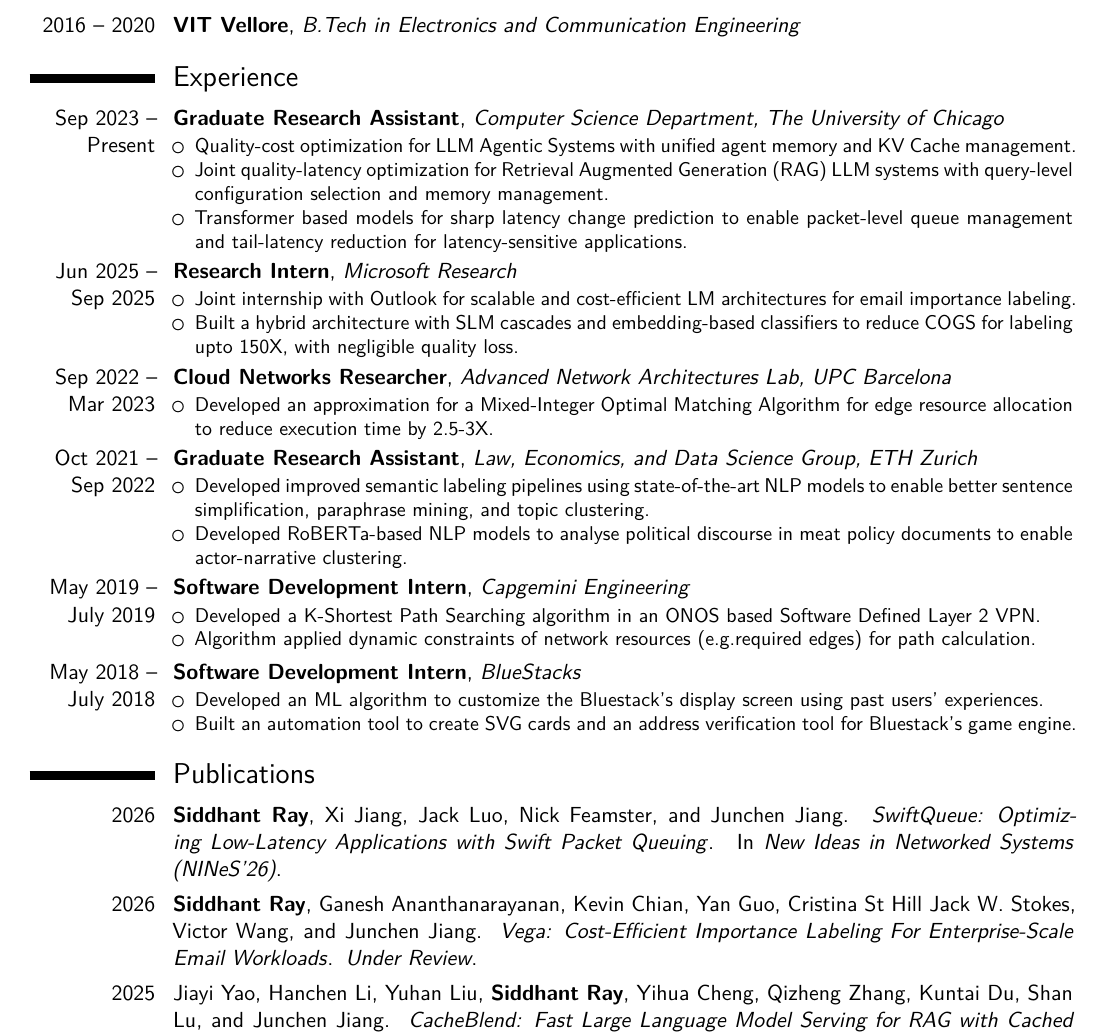
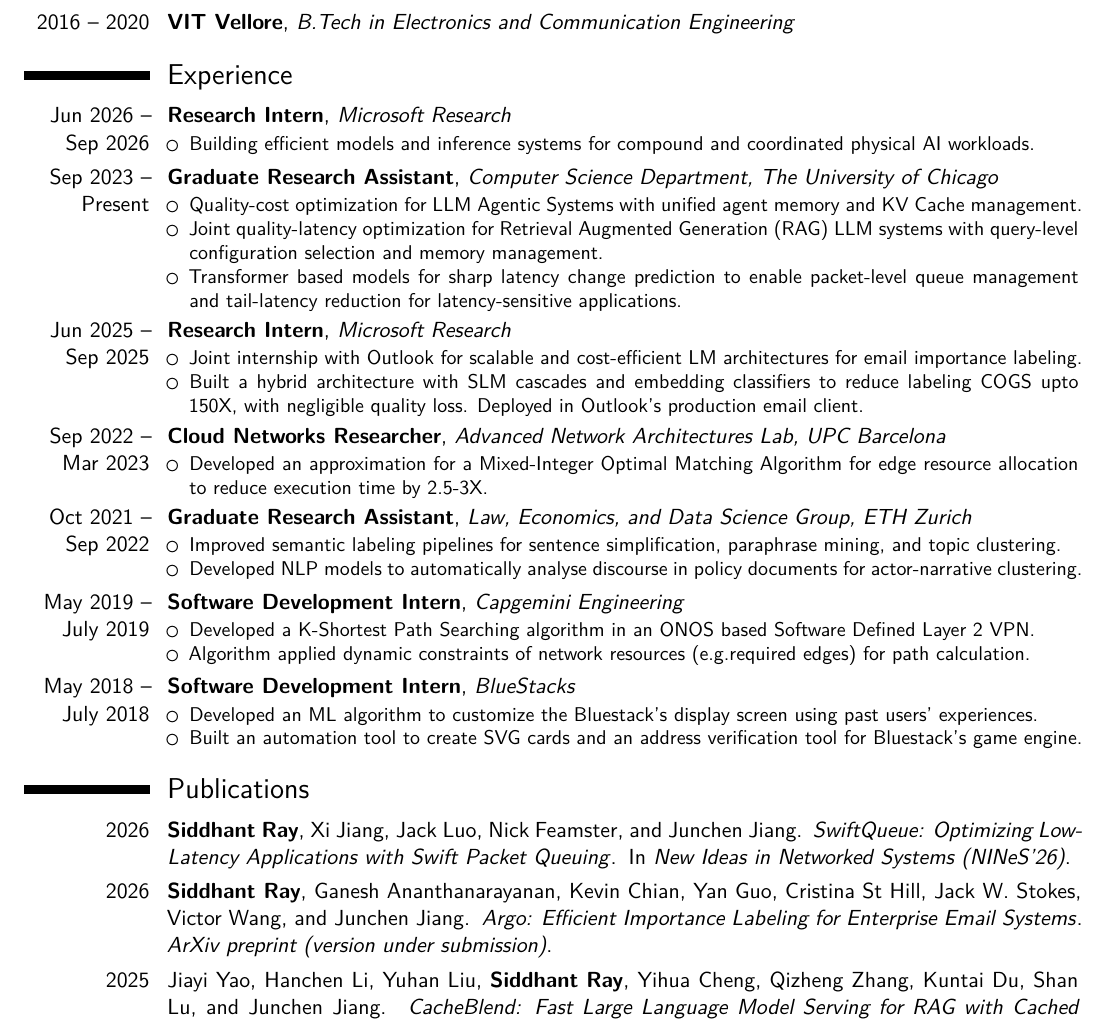
Before and after one commit to Siddhant-Ray/Curriculum-Vitae, a LaTeX CV (main.tex, which reads cv.bib, sections/professionalexp.tex): part of page 1 of 3 before the commit and part of page 1 of 2 after it, cut so that both start at the same text. Compiled offline with XeLaTeX.

Commit message:
add 2026 internship and argo
Signed-off-by: Siddhant Ray <siddhant.r98@gmail.com>

```diff
--- a/cv.bib
+++ b/cv.bib
@@ -67 +63,0 @@
-  journal={Under Review},
@@ -70 +68,2 @@
+      journal={ArXiv preprint (version under submission)},
 }
--- a/main.tex
+++ b/main.tex
@@ -18,7 +18,7 @@
 \usepackage{multicol}
 % adjust the page margins
 %\usepackage[scale=0.8]{geometry}
- \usepackage[left=1.3cm, right=1.3cm, top=0.8cm, bottom=1.2cm]{geometry}
+ \usepackage[left=1.2cm, right=1.2cm, top=0.65cm, bottom=1.1cm]{geometry}
 %\setlength{\hintscolumnwidth}{3cm}                % if you want to change the width of the column with the dates
 %\setlength{\makecvheadnamewidth}{10cm}           % for the 'classic' style, if you want to force the width allocated to your name and avoid line breaks. be careful though, the length is normally calculated to avoid any overlap with your personal info; use this at your own typographical risks...
 \usepackage{anyfontsize}
--- a/sections/professionalexp.tex
+++ b/sections/professionalexp.tex
@@ -3,6 +3,12 @@
 % \vspace{2pt}
 
 %\begin{itemize}
+
+    {\cventry{Jun 2026 -- Sep 2026}{Research Intern}{Microsoft Research}{}{}{%\vspace{3pt}
+    \begin{itemize}
+    \item Building efficient models and inference systems for compound and coordinated physical AI workloads.
+    \end{itemize}
+    }}
 
     {\cventry{Sep 2023 -- Present}{Graduate Research Assistant}{Computer Science Department, The University of Chicago}{}{}{%\vspace{3pt}
     \begin{itemize}
@@ -15,7 +21,7 @@
     {\cventry{Jun 2025 -- Sep 2025}{Research Intern}{Microsoft Research}{}{}{%\vspace{3pt}
     \begin{itemize}
     \item Joint internship with Outlook for scalable and cost-efficient LM architectures for email importance labeling.
-    \item Built a hybrid architecture with SLM cascades and embedding-based classifiers to reduce COGS for labeling upto 150X, with negligible quality loss.
+    \item Built a hybrid architecture with SLM cascades and embedding classifiers to reduce labeling COGS upto 150X, with negligible quality loss. Deployed in Outlook's production email client.
     \end{itemize}
     }}
 
@@ -27,8 +33,8 @@
 
     {\cventry{Oct 2021 -- Sep 2022}{Graduate Research Assistant}{Law, Economics, and Data Science Group, ETH Zurich}{}{}{%\vspace{3pt}
     \begin{itemize}
-    \item Developed improved semantic labeling pipelines using state-of-the-art NLP models to enable better sentence simplification, paraphrase mining, and topic clustering.
-    \item Developed RoBERTa-based NLP models to analyse political discourse in meat policy documents to enable actor-narrative clustering.
+    \item Improved semantic labeling pipelines for sentence simplification, paraphrase mining, and topic clustering.
+    \item Developed NLP models to automatically analyse discourse in policy documents for actor-narrative clustering.
     \end{itemize}
     }}
 
```
Also changed, not shown: cv.bib (9 more changed lines).
